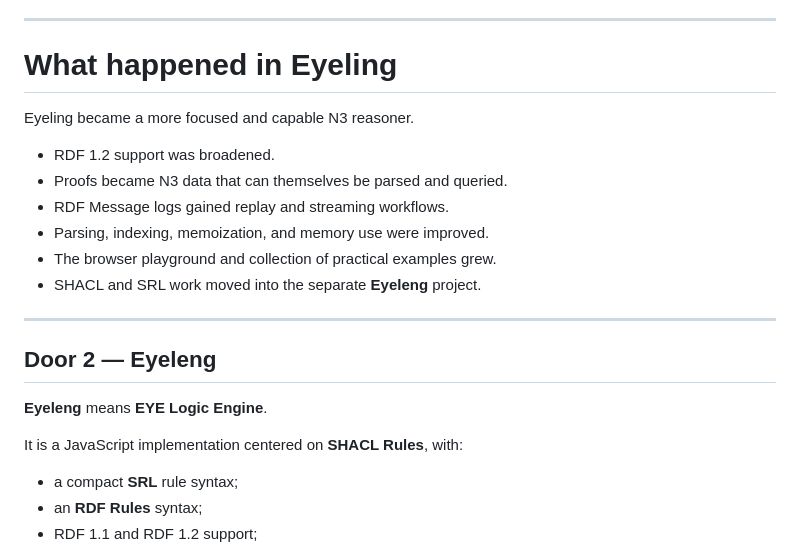
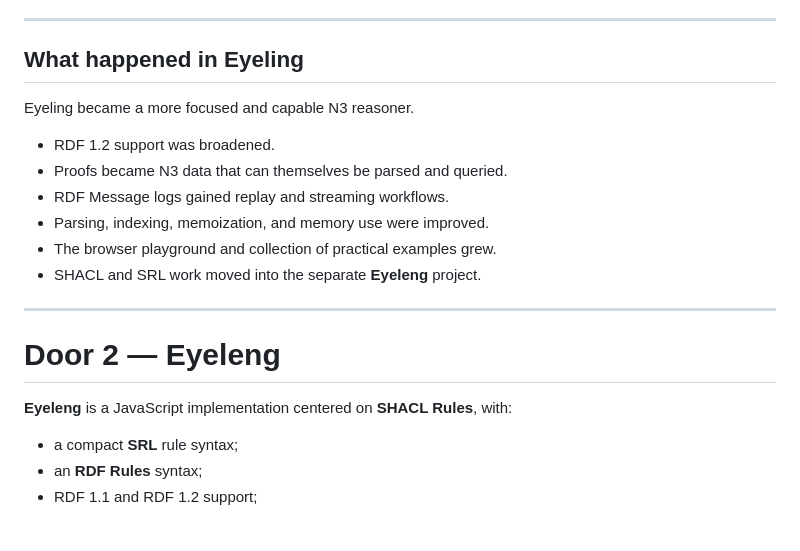
Before and after one commit to eyereasoner/eyereasoner.github.io, a Markdown page: reasoners-six-months.md, the part around the change. GitHub-like rendering; blank space fills up the shorter version.

Commit message:
refreshing

```diff
--- a/reasoners-six-months.md
+++ b/reasoners-six-months.md
@@ -79,7 +79,7 @@ Eyeling emphasizes:
 
 ---
 
-# What happened in Eyeling
+## What happened in Eyeling
 
 Eyeling became a more focused and capable N3 reasoner.
 
@@ -92,11 +92,9 @@ Eyeling became a more focused and capable N3 reasoner.
 
 ---
 
-## Door 2 — Eyeleng
+# Door 2 — Eyeleng
 
-**Eyeleng** means **EYE Logic Engine**.
-
-It is a JavaScript implementation centered on **SHACL Rules**, with:
+**Eyeleng** is a JavaScript implementation centered on **SHACL Rules**, with:
 
 - a compact **SRL** rule syntax;
 - an **RDF Rules** syntax;
```
